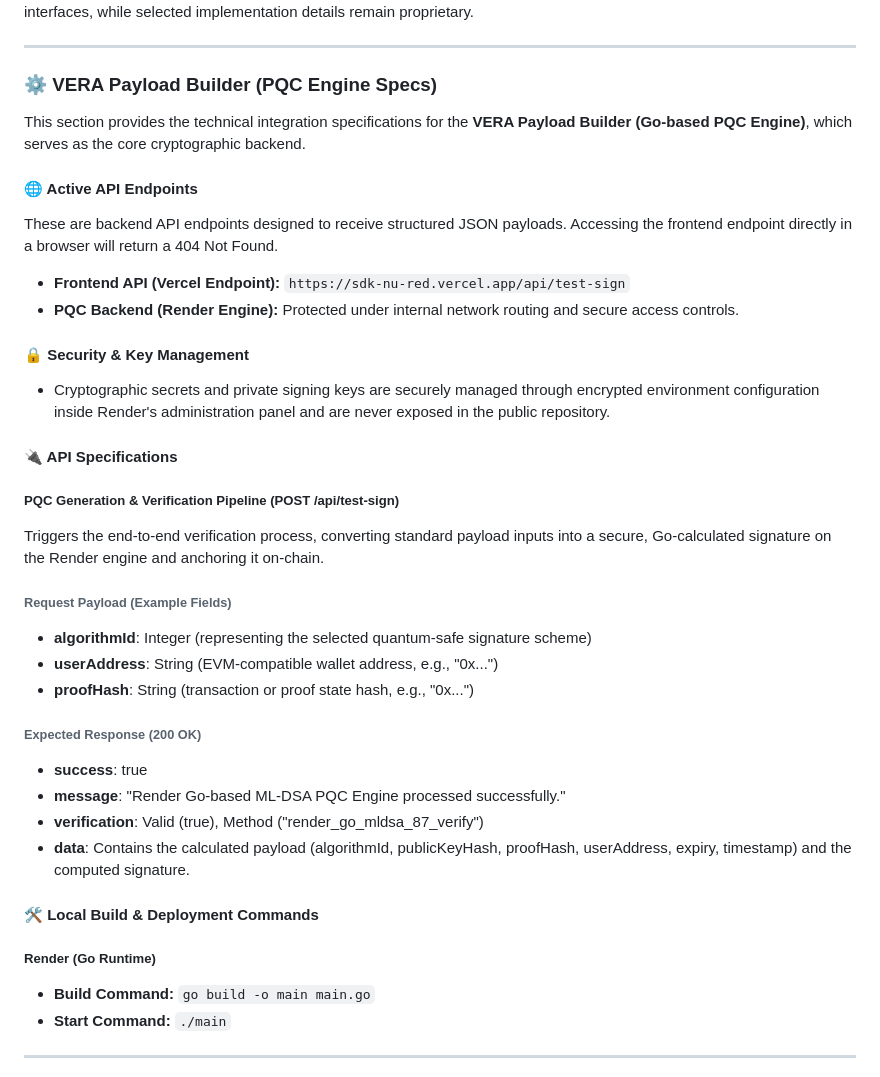
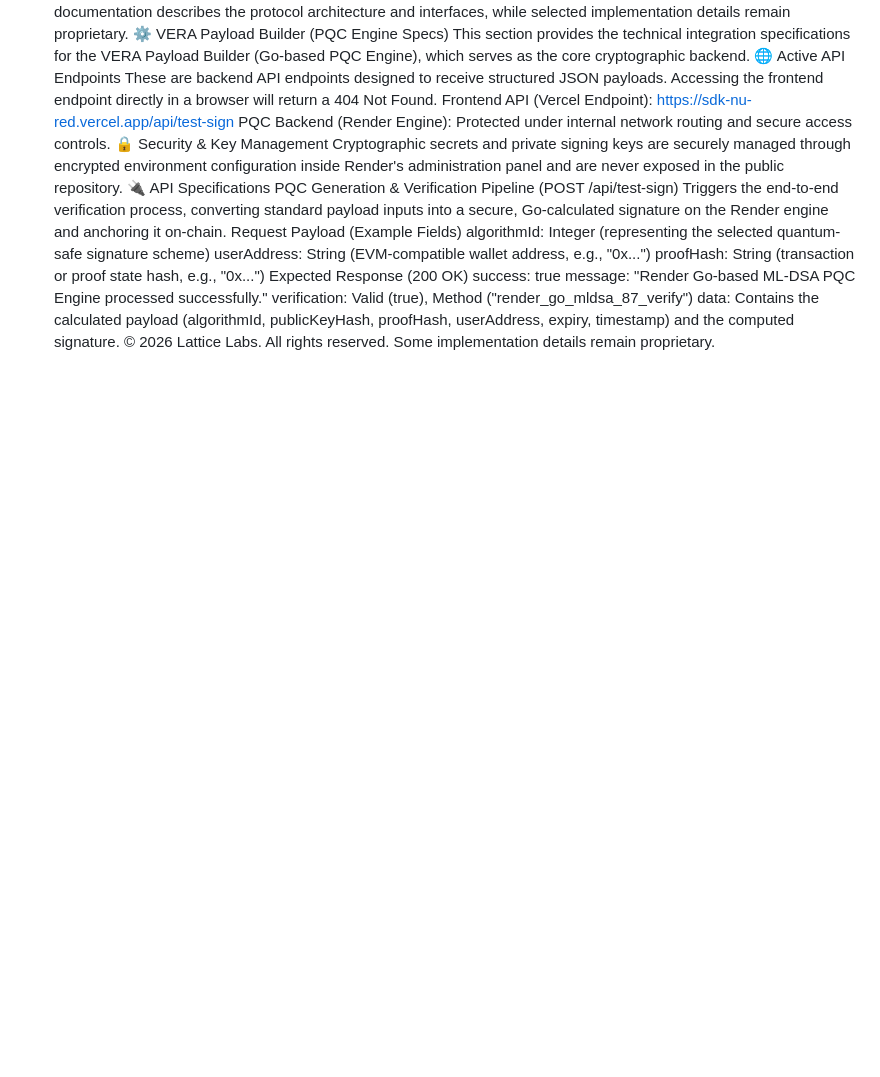
Before and after one commit to Lattice-Labs-Base/lattice, a Markdown page: README.md, the part around one of its changes. Drawn GitHub-style; blank space fills up the shorter version.

```diff
--- a/README.md
+++ b/README.md
@@ -63,41 +57,22 @@ The **$LAT Token** serves as the core baseline economic asset governing and secu
 Implementation details may evolve as the protocol matures. Public documentation describes the protocol architecture and interfaces, while selected implementation details remain proprietary.
-
----
-
-### ⚙️ VERA Payload Builder (PQC Engine Specs)
-
-This section provides the technical integration specifications for the **VERA Payload Builder (Go-based PQC Engine)**, which serves as the core cryptographic backend.
-
-#### 🌐 Active API Endpoints
+⚙️ VERA Payload Builder (PQC Engine Specs)
+This section provides the technical integration specifications for the VERA Payload Builder (Go-based PQC Engine), which serves as the core cryptographic backend.
+🌐 Active API Endpoints
 These are backend API endpoints designed to receive structured JSON payloads. Accessing the frontend endpoint directly in a browser will return a 404 Not Found.
-
-- **Frontend API (Vercel Endpoint):** `https://sdk-nu-red.vercel.app/api/test-sign`
-- **PQC Backend (Render Engine):** Protected under internal network routing and secure access controls.
-
-#### 🔒 Security & Key Management
-- Cryptographic secrets and private signing keys are securely managed through encrypted environment configuration inside Render's administration panel and are never exposed in the public repository.
-
-#### 🔌 API Specifications
-
-##### **PQC Generation & Verification Pipeline (POST /api/test-sign)**
+ Frontend API (Vercel Endpoint): https://sdk-nu-red.vercel.app/api/test-sign
+ PQC Backend (Render Engine): Protected under internal network routing and secure access controls.
+🔒 Security & Key Management
+ Cryptographic secrets and private signing keys are securely managed through encrypted environment configuration inside Render's administration panel and are never exposed in the public repository.
+🔌 API Specifications
+PQC Generation & Verification Pipeline (POST /api/test-sign)
 Triggers the end-to-end verification process, converting standard payload inputs into a secure, Go-calculated signature on the Render engine and anchoring it on-chain.
-
-###### **Request Payload (Example Fields)**
-- **algorithmId**: Integer (representing the selected quantum-safe signature scheme)
-- **userAddress**: String (EVM-compatible wallet address, e.g., "0x...")
-- **proofHash**: String (transaction or proof state hash, e.g., "0x...")
-
-###### **Expected Response (200 OK)**
-- **success**: true
-- **message**: "Render Go-based ML-DSA PQC Engine processed successfully."
-- **verification**: Valid (true), Method ("render_go_mldsa_87_verify")
-- **data**: Contains the calculated payload (algorithmId, publicKeyHash, proofHash, userAddress, expiry, timestamp) and the computed signature.
-
-#### 🛠️ Local Build & Deployment Commands
-
-##### **Render (Go Runtime)**
-- **Build Command:** `go build -o main main.go`
-- **Start Command:** `./main`
-
----
+Request Payload (Example Fields)
+ algorithmId: Integer (representing the selected quantum-safe signature scheme)
+ userAddress: String (EVM-compatible wallet address, e.g., "0x...")
+ proofHash: String (transaction or proof state hash, e.g., "0x...")
+Expected Response (200 OK)
+ success: true
+ message: "Render Go-based ML-DSA PQC Engine processed successfully."
+ verification: Valid (true), Method ("render_go_mldsa_87_verify")
+ data: Contains the calculated payload (algorithmId, publicKeyHash, proofHash, userAddress, expiry, timestamp) and the computed signature.
 © 2026 Lattice Labs. All rights reserved. Some implementation details remain proprietary.
```
Also changed, not shown: other parts of README.md (+53 -59 lines).
